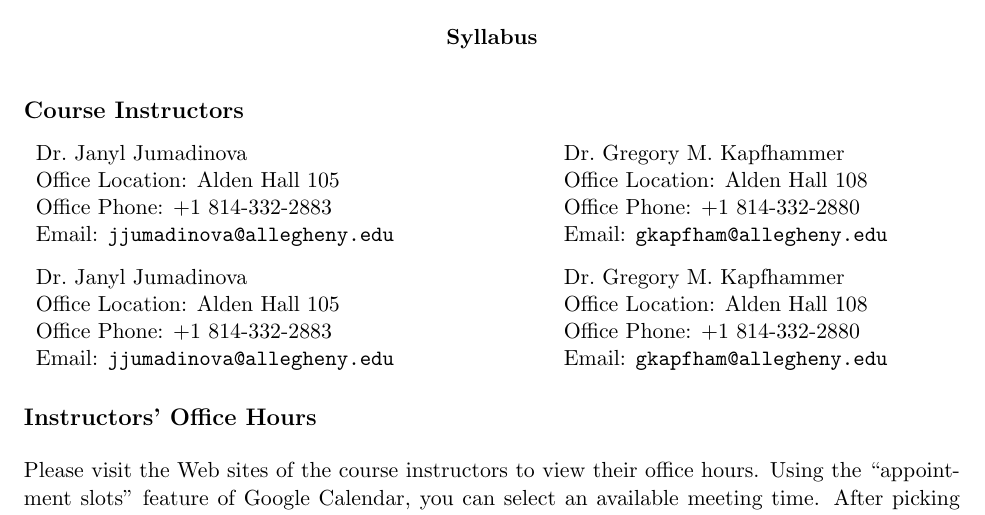
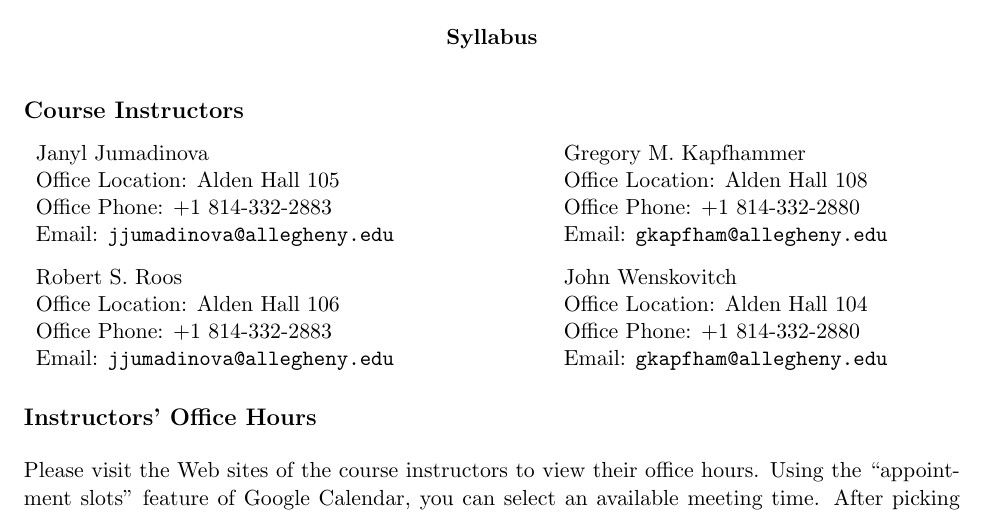
Before and after one commit to gkapfham/cs60060120152016, a LaTeX document (syllabus/cs600601Fall2015_syllabus.tex): part of page 1 of 5, cut so that both start at the same text. Compiled offline with pdfLaTeX; a LaTeX package or settings file that is missing is left out.

Commit message:
Starting to update the professor blocks correctly.

```diff
--- a/syllabus/cs600601Fall2015_syllabus.tex
+++ b/syllabus/cs600601Fall2015_syllabus.tex
@@ -10,29 +10,29 @@
 \begin{tabular}{c c}
 
 \begin{minipage}{3.5in}
-Dr.\ Janyl Jumadinova\\
+Janyl Jumadinova\\
 \noindent Office Location: Alden Hall 105 \\
 \noindent Office Phone: +1 814-332-2883 \\
 \noindent Email: \url{jjumadinova@allegheny.edu} \\
 \end{minipage} &
 
 \begin{minipage}{3.5in}
-Dr.\ Gregory M.\ Kapfhammer\\
+Gregory M.\ Kapfhammer\\
 \noindent Office Location: Alden Hall 108 \\
 \noindent Office Phone: +1 814-332-2880 \\
 \noindent Email: \url{gkapfham@allegheny.edu} \\
 \end{minipage} \\
 
 \begin{minipage}{3.5in}
-Dr.\ Janyl Jumadinova\\
-\noindent Office Location: Alden Hall 105 \\
+Robert S.\ Roos\\
+\noindent Office Location: Alden Hall 106 \\
 \noindent Office Phone: +1 814-332-2883 \\
 \noindent Email: \url{jjumadinova@allegheny.edu} \\
 \end{minipage} &
 
 \begin{minipage}{3.5in}
-Dr.\ Gregory M.\ Kapfhammer\\
-\noindent Office Location: Alden Hall 108 \\
+John Wenskovitch\\
+\noindent Office Location: Alden Hall 104 \\
 \noindent Office Phone: +1 814-332-2880 \\
 \noindent Email: \url{gkapfham@allegheny.edu} \\
 \end{minipage}
```
